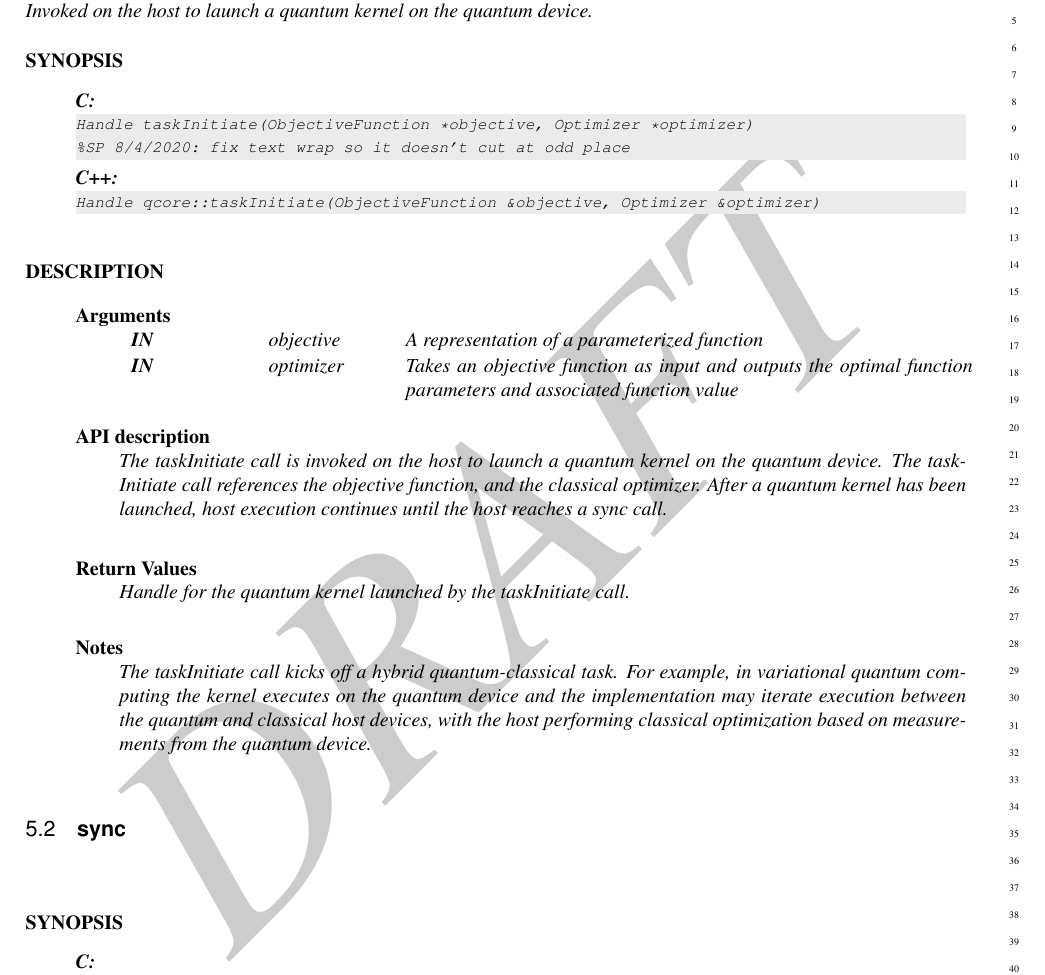
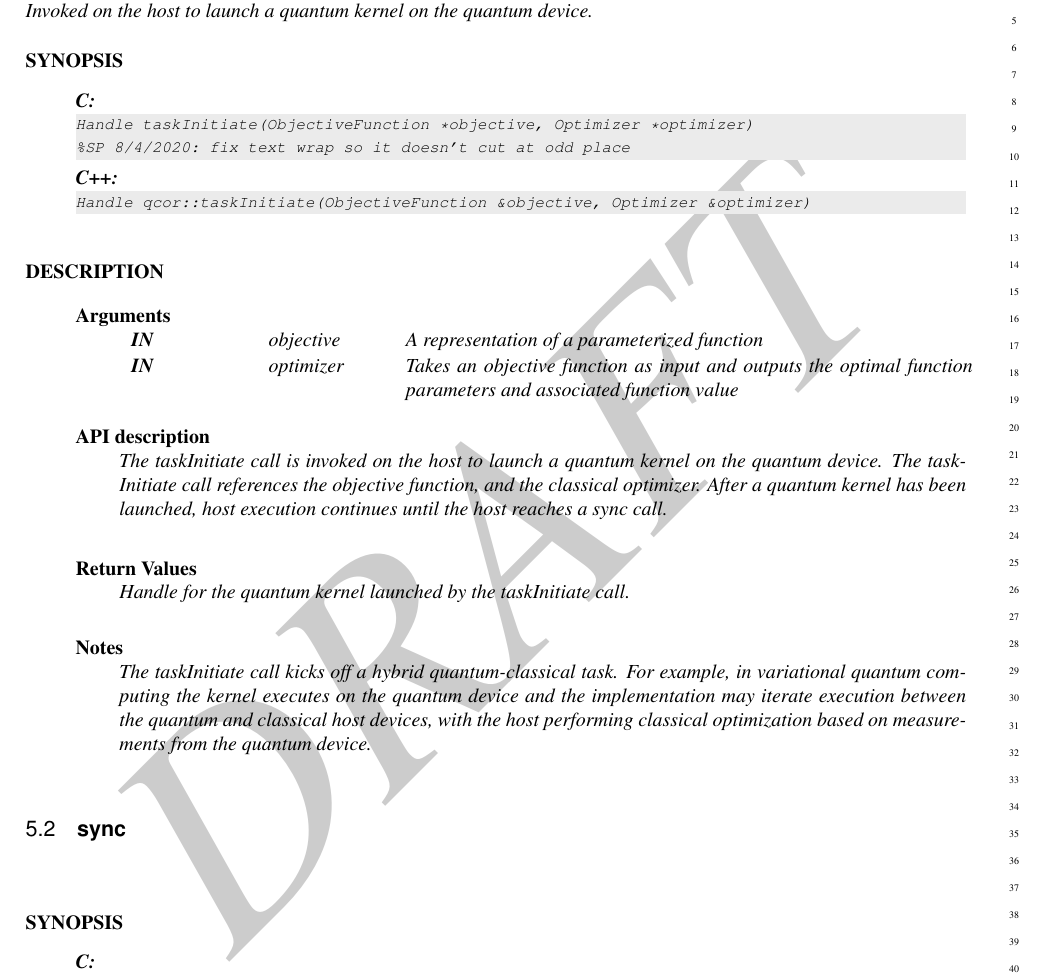
Before and after one commit to ORNL-QCI/qcor_spec, a LaTeX book (main_spec.tex, which reads content/taskInitiate.tex): part of page 9 of 21, cut so that both start at the same text. Compiled offline with pdfLaTeX.

Commit message:
minor syntax error

```diff
--- a/content/taskInitiate.tex
+++ b/content/taskInitiate.tex
@@ -10,7 +10,7 @@ Handle taskInitiate(ObjectiveFunction *objective, Optimizer *optimizer)
 \end{Csynopsis}
 
 \begin{Cppsynopsis}
-Handle qcore::taskInitiate(ObjectiveFunction &objective, Optimizer &optimizer)
+Handle qcor::taskInitiate(ObjectiveFunction &objective, Optimizer &optimizer)
 \end{Cppsynopsis}
 
 
```
